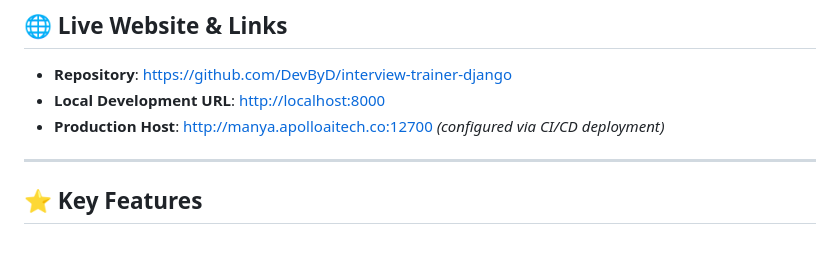
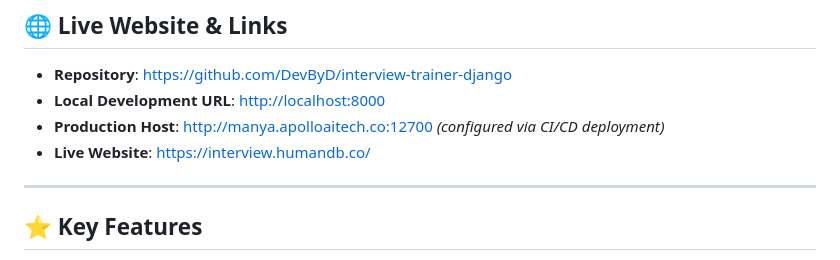
Before and after one commit to DevByD/interview-trainer-django, a Markdown page: README.md, the part around the change. Drawn GitHub-style.

Commit message:
Update live website URL in README

```diff
--- a/README.md
+++ b/README.md
@@ -9,6 +9,7 @@
 - **Repository**: [https://github.com/DevByD/interview-trainer-django](https://github.com/DevByD/interview-trainer-django)
 - **Local Development URL**: [http://localhost:8000](http://localhost:8000)
 - **Production Host**: [http://manya.apolloaitech.co:12700](http://manya.apolloaitech.co:12700) *(configured via CI/CD deployment)*
+- **Live Website**: https://interview.humandb.co/
 
 ---
 
```
